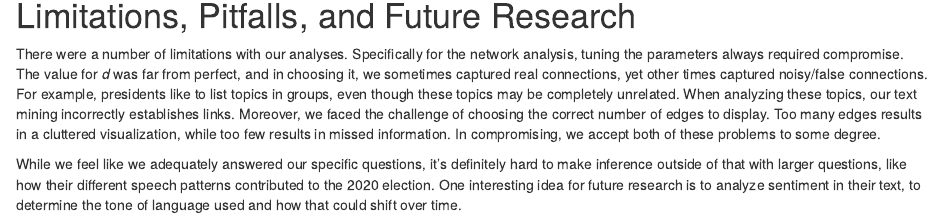
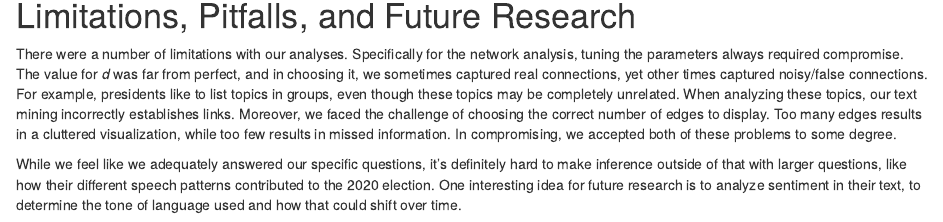
Before and after one commit to stat231-s21/Blog-Election-Pundits, an R Markdown document (index.Rmd): the page in a window 1100 px wide, from 6220 px down. Rendered offline with R 4.5, knitr and Pandoc, with nearby package versions; drawn as R Markdown's standard HTML page in place of the format the file asks for; code that draws random numbers runs with fixed seeds of ours; some code elsewhere in the file could not run offline.

Commit message:
minor grammer error

```diff
--- a/index.Rmd
+++ b/index.Rmd
@@ -330,6 +330,6 @@ x = "Date", y = "Word Frequency per Day") + theme_minimal()
 
 # Limitations, Pitfalls, and Future Research
 
-There were a number of limitations with our analyses. Specifically for the network analysis, tuning the parameters always required compromise. The value for *d* was far from perfect, and in choosing it, we sometimes captured real connections, yet other times captured noisy/false connections. For example, presidents like to list topics in groups, even though these topics may be completely unrelated. When analyzing these topics, our text mining incorrectly establishes links. Moreover, we faced the challenge of choosing the correct number of edges to display. Too many edges results in a cluttered visualization, while too few results in missed information. In compromising, we accept both of these problems to some degree.
+There were a number of limitations with our analyses. Specifically for the network analysis, tuning the parameters always required compromise. The value for *d* was far from perfect, and in choosing it, we sometimes captured real connections, yet other times captured noisy/false connections. For example, presidents like to list topics in groups, even though these topics may be completely unrelated. When analyzing these topics, our text mining incorrectly establishes links. Moreover, we faced the challenge of choosing the correct number of edges to display. Too many edges results in a cluttered visualization, while too few results in missed information. In compromising, we accepted both of these problems to some degree.
 
 While we feel like we adequately answered our specific questions, it's definitely hard to make inference outside of that with larger questions, like how their different speech patterns contributed to the 2020 election. One interesting idea for future research is to analyze sentiment in their text, to determine the tone of language used and how that could shift over time.
```
